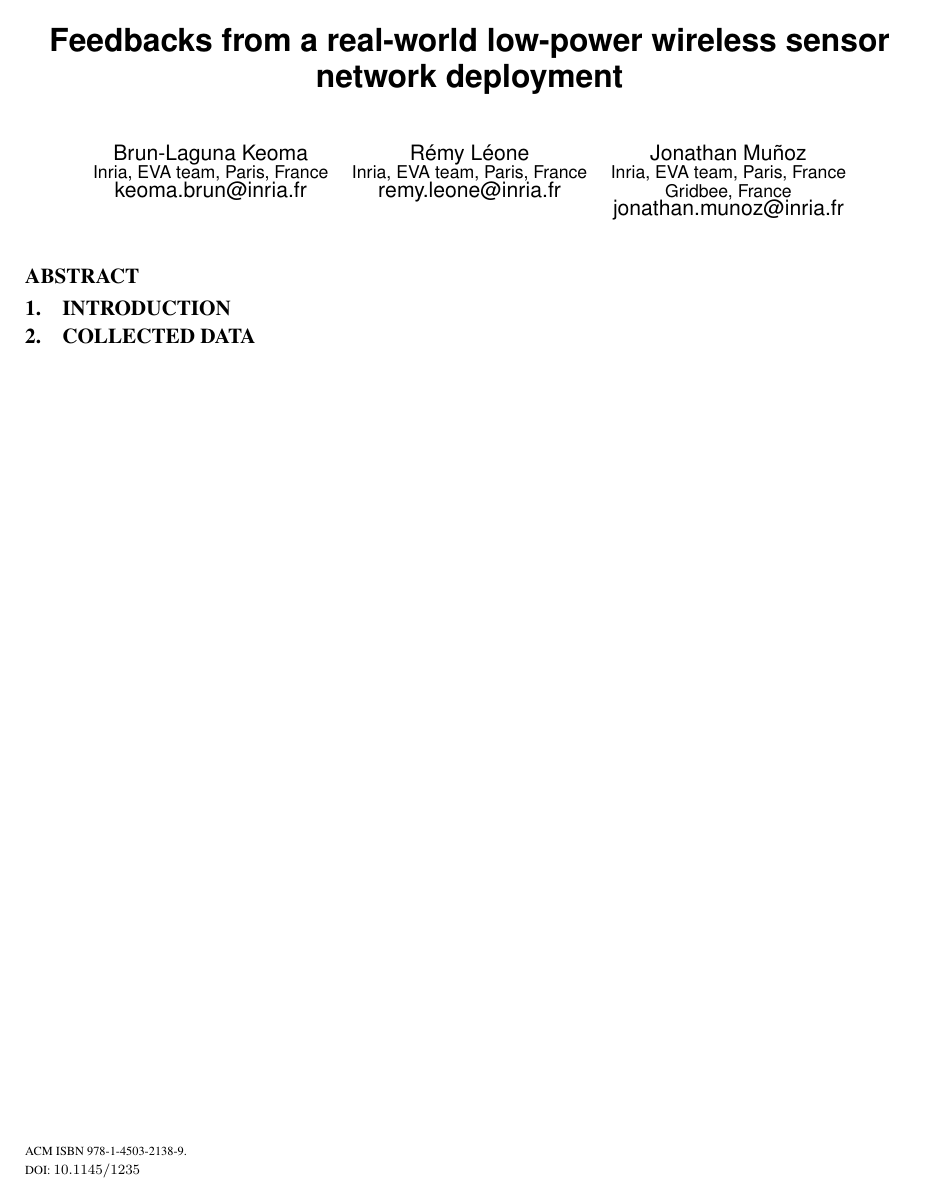
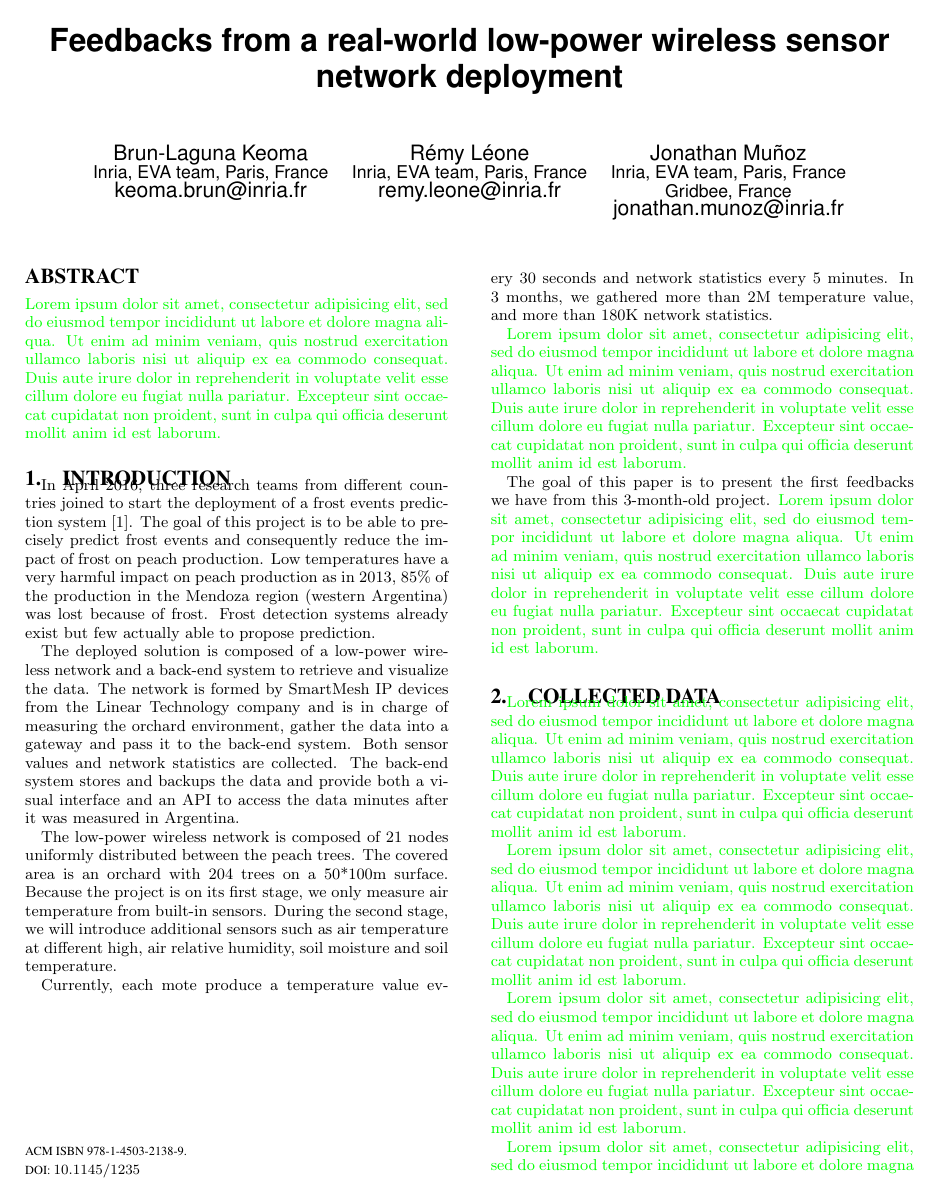
Before and after one commit to keomabrun/brun16chants, a LaTeX paper (16chants.tex): the whole page before the commit and page 1 of 2 after it. Compiled offline with pdfLaTeX.

Commit message:
adding lorems and starting intro

```diff
--- a/16chants.tex
+++ b/16chants.tex
@@ -1,4 +1,4 @@
-\documentclass[conference]{ACM}
+\documentclass{ACM}
 
 \usepackage{amsmath}
 \usepackage{graphicx}
@@ -8,12 +8,18 @@
 \usepackage{url}
  \usepackage[utf8]{inputenc}
 
+ % lorem
 \newcommand{\lorem}               {\textcolor{green}{Lorem ipsum dolor sit amet, consectetur adipisicing elit, sed do eiusmod tempor incididunt ut labore et dolore magna aliqua. Ut enim ad minim veniam, quis nostrud exercitation ullamco laboris nisi ut aliquip ex ea commodo consequat. Duis aute irure dolor in reprehenderit in voluptate velit esse cillum dolore eu fugiat nulla pariatur. Excepteur sint occaecat cupidatat non proident, sunt in culpa qui officia deserunt mollit anim id est laborum.}}
+
+% reviews
 \newcommand{\thomas}[1]             {\textcolor{blue}{[Thomas] #1}}
 \newcommand{\keoma}[1]              {\textcolor{green}{[Keoma] #1}}
 \newcommand{\remy}[1]               {\textcolor{yellow}{[Remy] #1}}
 \newcommand{\jonathan}[1]           {\textcolor{pink}{[Jonathan] #1}}
-%\newcommand{\name}                  {PEACH\xspace}
+
+% shortcuts
+\newcommand{\name}                  {PEACH\xspace}
+\newcommand{\smip}                  {SmartMesh~IP\xspace}
 
 \graphicspath{{figures/}}
 
@@ -46,11 +53,37 @@
 
 % the PEACH project
 
+In April 2016, three research teams from different countries joined to start the deployment of a frost events prediction system~\cite{watteyne16peach}.
+The goal of this project is to be able to precisely predict frost events and consequently reduce the impact of frost on peach production.
+Low temperatures have a very harmful impact on peach production as in 2013, 85\% of the production in the Mendoza region (western Argentina) was lost because of frost.
+Frost detection systems already exist but few actually able to propose prediction.
+
 % the architecture
 
-% the deployement
+The deployed solution is composed of a low-power wireless network and a back-end system to retrieve and visualize the data.
+The network is formed by \smip devices from the Linear Technology company and is in charge of measuring the orchard environment, gather the data into a gateway and pass it to the back-end system.
+Both sensor values and network statistics are collected.
+The back-end system stores and backups the data and provide both a visual interface and an API to access the data minutes after it was measured in Argentina.
+
+% the deployment
+
+The low-power wireless network is composed of 21 nodes uniformly distributed between the peach trees.
+The covered area is an orchard with 204 trees on a 50*100m surface.
+Because the project is on its first stage, we only measure air temperature from built-in sensors.
+During the second stage, we will introduce additional sensors such as air temperature at different high, air relative humidity, soil moisture and soil temperature.
 
 % the data
+Currently, each mote produce a temperature value every 30 seconds and network statistics every 5~minutes.
+In 3~months, we gathered more than 2M~temperature value, and more than 180K~network statistics.
+%65184 HR_DEVICE, 63245 HR_DISCOVERED and 50285 HR_NEIGHBORS
+
+
+\lorem
+
+% the goal of this paper
+
+The goal of this paper is to present the first feedbacks we have from this 3-month-old project.
+\lorem
 
 %==============================================================================
 \section{Collected Data}
@@ -58,16 +91,30 @@
 
 % health report description
 
+\lorem
+
 % HR_DEVICE
+
+\lorem
 
 % HR_DISCOVERED
 
+\lorem
+
 % HR_NEIGHBORS
+
+\lorem
+
+%==============================================================================
+\section{data1}
+\label{sec:data}
+
+\lorem
 
 %==============================================================================
 
-\bibliographystyle{ACM}
-\bibliography{bib}
+\bibliographystyle{abbrv}
+\bibliography{16chants}
 
 \end{document}
 
```
Also changed, not shown: 16chants.bib (added, +10 -0 lines), 16chants.tex (1 more changed lines).
